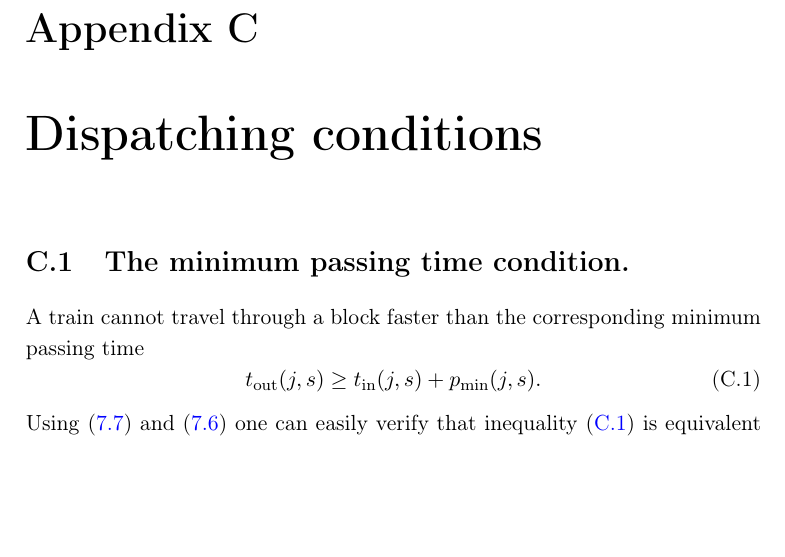
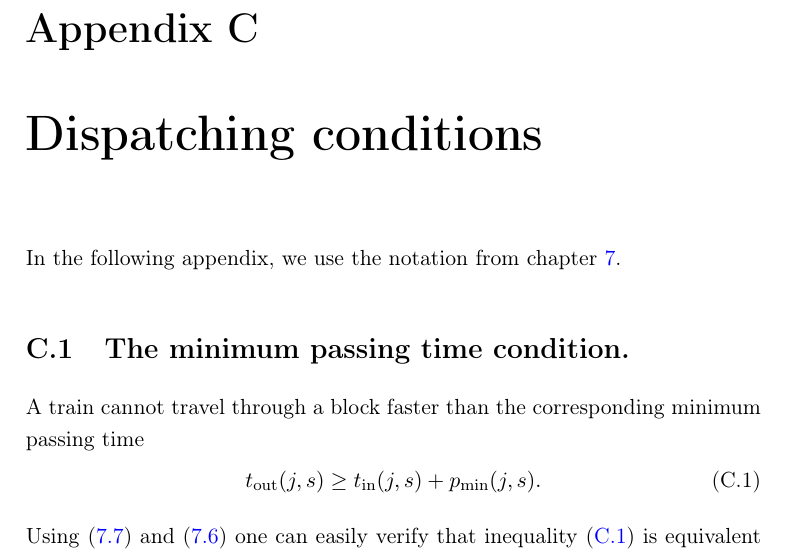
Before and after one commit to dexter2206/phd-thesis, a LaTeX thesis (main.tex, which reads chapters/appendix.tex): part of page 117 of 120, cut so that both start at the same text, the shorter picture padded with empty space. Compiled offline with pdfLaTeX.

Commit message:
Update appendix

```diff
--- a/chapters/appendix.tex
+++ b/chapters/appendix.tex
@@ -57,6 +57,7 @@ induced by vertices in $X$. Further, let $H_{X, \overline{X}} = H - H_X -
 
 \chapter{Dispatching conditions}
 \label{chapter:dispatching}
+In the following appendix, we use the notation from chapter \ref{chapter:trains}.
 \section{The minimum passing time condition.}
 A train cannot travel through a block faster than the corresponding minimum
 passing time
```
Also changed, not shown: chapters/appendix.tex (2 more changed lines). Lines whose indentation alone changed are shown as unchanged.
